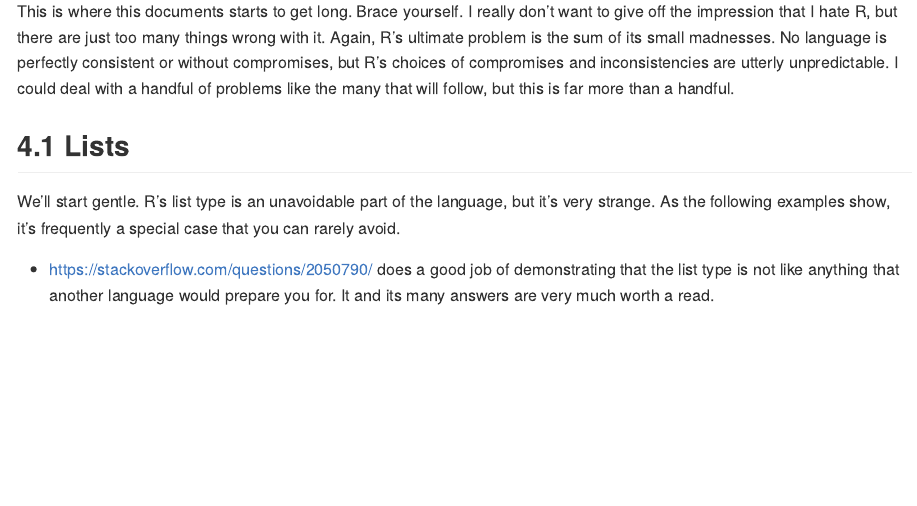
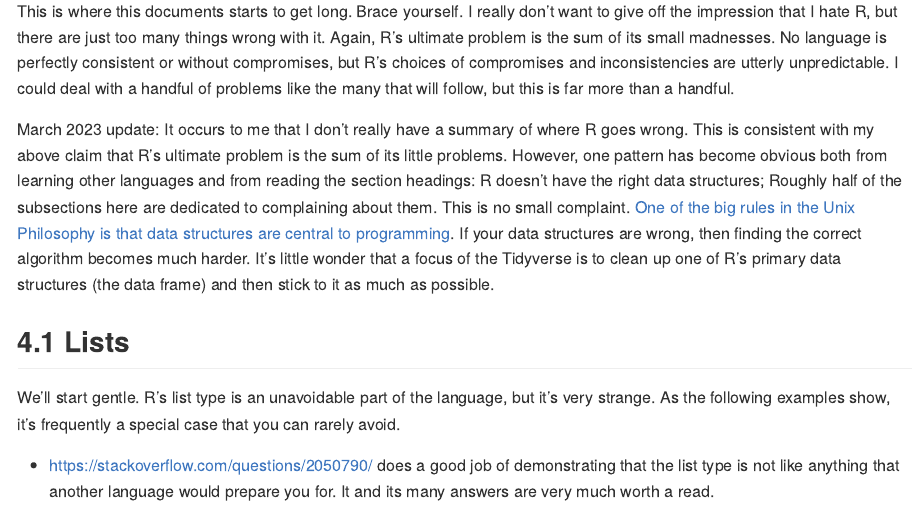
Before and after one commit to ReeceGoding/Frustration-One-Year-With-R, an R Markdown document (Frustration-One-Year-With-R.Rmd): the page in a window 1100 px wide, from 13590 px down. Rendered offline with R 4.5, knitr and Pandoc, with nearby package versions; some code elsewhere in the file could not run offline; long lines of code are wrapped; common packages that the code uses without loading them are loaded.

Commit message:
Added general point about data structures and a point about expand.grid

```diff
--- a/Frustration-One-Year-With-R.Rmd
+++ b/Frustration-One-Year-With-R.Rmd
@@ -213,6 +213,8 @@ Some of the syntax is nice:
 
 # What R Does Wrong
 This is where this documents starts to get long. Brace yourself. I really don't want to give off the impression that I hate R, but there are just too many things wrong with it. Again, R's ultimate problem is the sum of its small madnesses. No language is perfectly consistent or without compromises, but R's choices of compromises and inconsistencies are utterly unpredictable. I could deal with a handful of problems like the many that will follow, but this is far more than a handful.
+
+March 2023 update: It occurs to me that I don't really have a summary of where R goes wrong. This is consistent with my above claim that R's ultimate problem is the sum of its little problems. However, one pattern has become obvious both from learning other languages and from reading the section headings: R doesn't have the right data structures; Roughly half of the subsections here are dedicated to complaining about them. This is no small complaint. [One of the big rules in the Unix Philosophy is that data structures are central to programming](www.catb.org/~esr/writings/taoup/html/ch01s06.html#rule5). If your data structures are wrong, then finding the correct algorithm becomes much harder. It's little wonder that a focus of the Tidyverse is to clean up one of R's primary data structures (the data frame) and then stick to it as much as possible.
 
 ## Lists
 We'll start gentle. R's list type is an unavoidable part of the language, but it's very strange. As the following examples show, it's frequently a special case that you can rarely avoid.
```
Also changed, not shown: README.md, Frustration-One-Year-With-R.Rmd (1 more changed lines).
